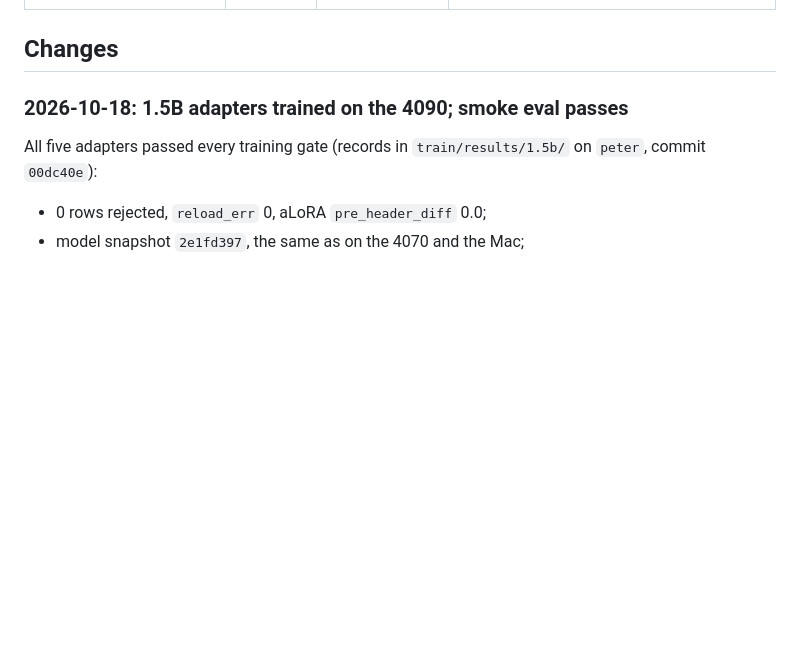
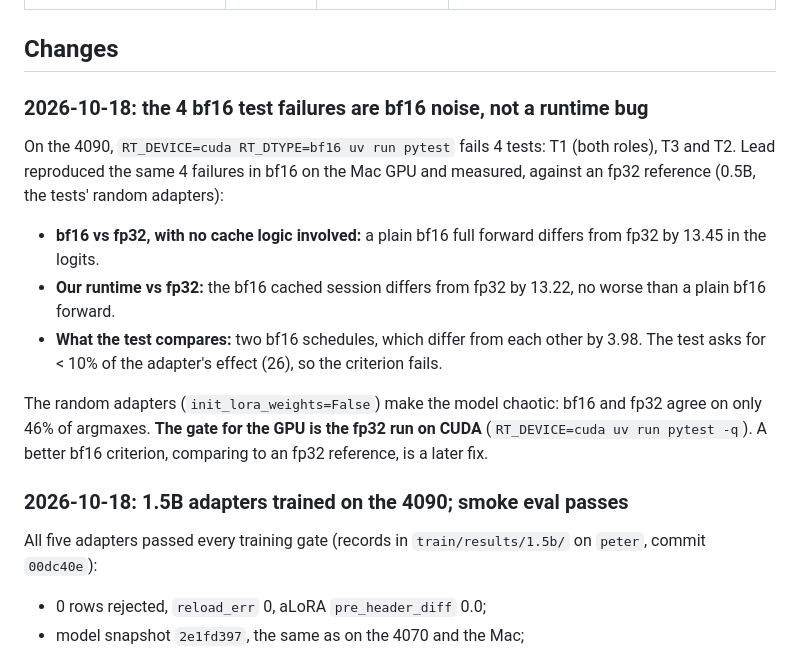
Before and after one commit to Yinghao-Guan/ai-hackathon-26, a Markdown page: docs/STATUS.md, the part around the change. Rendered like a GitHub page; blank space fills up the shorter version.

Commit message:
STATUS: the bf16 test failures are bf16 noise; fp32 on CUDA is the GPU gate

```diff
--- a/docs/STATUS.md
+++ b/docs/STATUS.md
@@ -18,6 +18,22 @@
 | Demo | Member C → Lead | Dashboard merged (C done); homepage added; real-data check pending | Homepage at `demo/index.html`, dashboard at `demo/dashboard.html`. Runs on mock logs; already counts compute as prefill + canon. Real 4090 sample: 4090 machine step 4 |
 
 ## Changes
+
+### 2026-10-18: the 4 bf16 test failures are bf16 noise, not a runtime bug
+
+On the 4090, `RT_DEVICE=cuda RT_DTYPE=bf16 uv run pytest` fails 4 tests: T1 (both roles), T3 and T2. Lead
+reproduced the same 4 failures in bf16 on the Mac GPU and measured, against an fp32 reference (0.5B, the tests'
+random adapters):
+- **bf16 vs fp32, with no cache logic involved:** a plain bf16 full forward differs from fp32 by 13.45 in the
+  logits.
+- **Our runtime vs fp32:** the bf16 cached session differs from fp32 by 13.22, no worse than a plain bf16
+  forward.
+- **What the test compares:** two bf16 schedules, which differ from each other by 3.98. The test asks for
+  < 10% of the adapter's effect (26), so the criterion fails.
+
+The random adapters (`init_lora_weights=False`) make the model chaotic: bf16 and fp32 agree on only 46% of
+argmaxes. **The gate for the GPU is the fp32 run on CUDA** (`RT_DEVICE=cuda uv run pytest -q`). A better bf16
+criterion, comparing to an fp32 reference, is a later fix.
 
 ### 2026-10-18: 1.5B adapters trained on the 4090; smoke eval passes
 
```
